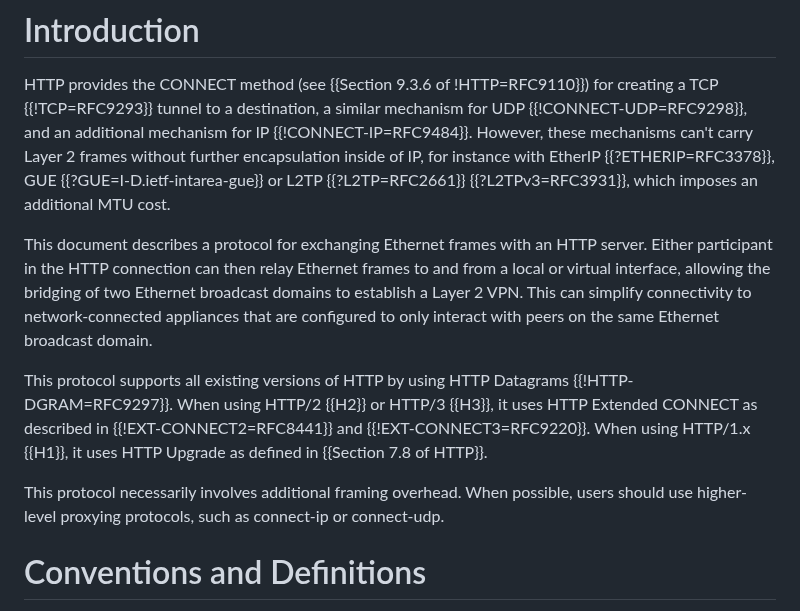
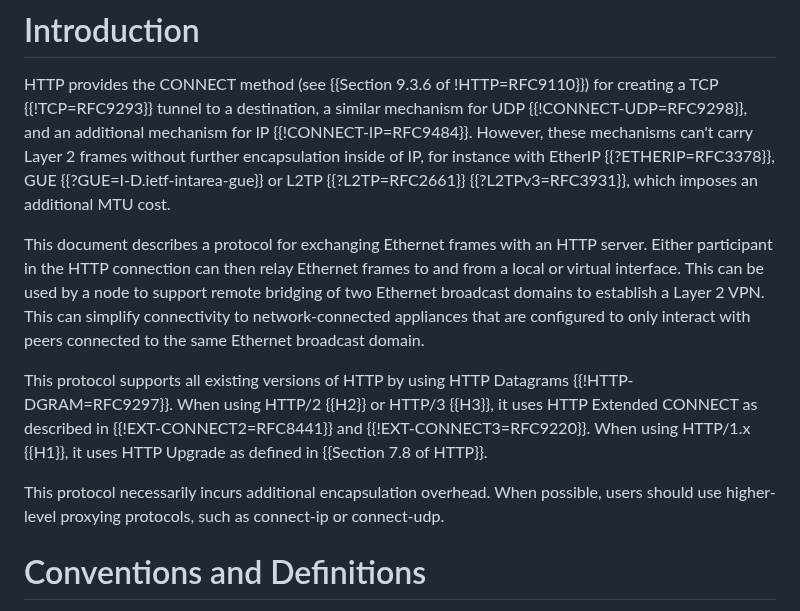
Before and after one commit to ietf-wg-masque/draft-ietf-masque-connect-ethernet, a Markdown page: draft-ietf-masque-connect-ethernet.md, the part around the change. Rendered like a GitHub page.

Commit message:
Changes proposed to Intro to clarify this is an encapsulation tunnel
A suggestion to avoid saying this is a bridging, because it does not describe the bringing function, which I understand is a separate module.

```diff
--- a/draft-ietf-masque-connect-ethernet.md
+++ b/draft-ietf-masque-connect-ethernet.md
@@ -73,10 +73,11 @@ without further encapsulation inside of IP, for instance with EtherIP
 
 This document describes a protocol for exchanging Ethernet frames with an HTTP
 server. Either participant in the HTTP connection can then relay Ethernet
-frames to and from a local or virtual interface, allowing the bridging of two
+frames to and from a local or virtual interface. This
+can be used by a node to support remote bridging of two
 Ethernet broadcast domains to establish a Layer 2 VPN. This can simplify
 connectivity to network-connected appliances that are configured to only
-interact with peers on the same Ethernet broadcast domain.
+interact with peers connected to the same Ethernet broadcast domain.
 
 This protocol supports all existing versions of HTTP by using HTTP Datagrams
 {{!HTTP-DGRAM=RFC9297}}. When using HTTP/2 {{H2}} or HTTP/3 {{H3}}, it uses
@@ -84,7 +85,7 @@ HTTP Extended CONNECT as described in {{!EXT-CONNECT2=RFC8441}} and
 {{!EXT-CONNECT3=RFC9220}}. When using HTTP/1.x {{H1}}, it uses HTTP Upgrade as
 defined in {{Section 7.8 of HTTP}}.
 
-This protocol necessarily involves additional framing overhead. When possible,
+This protocol necessarily incurs additional encapsulation overhead. When possible,
 users should use higher-level proxying protocols, such as connect-ip or
 connect-udp.
 
```
